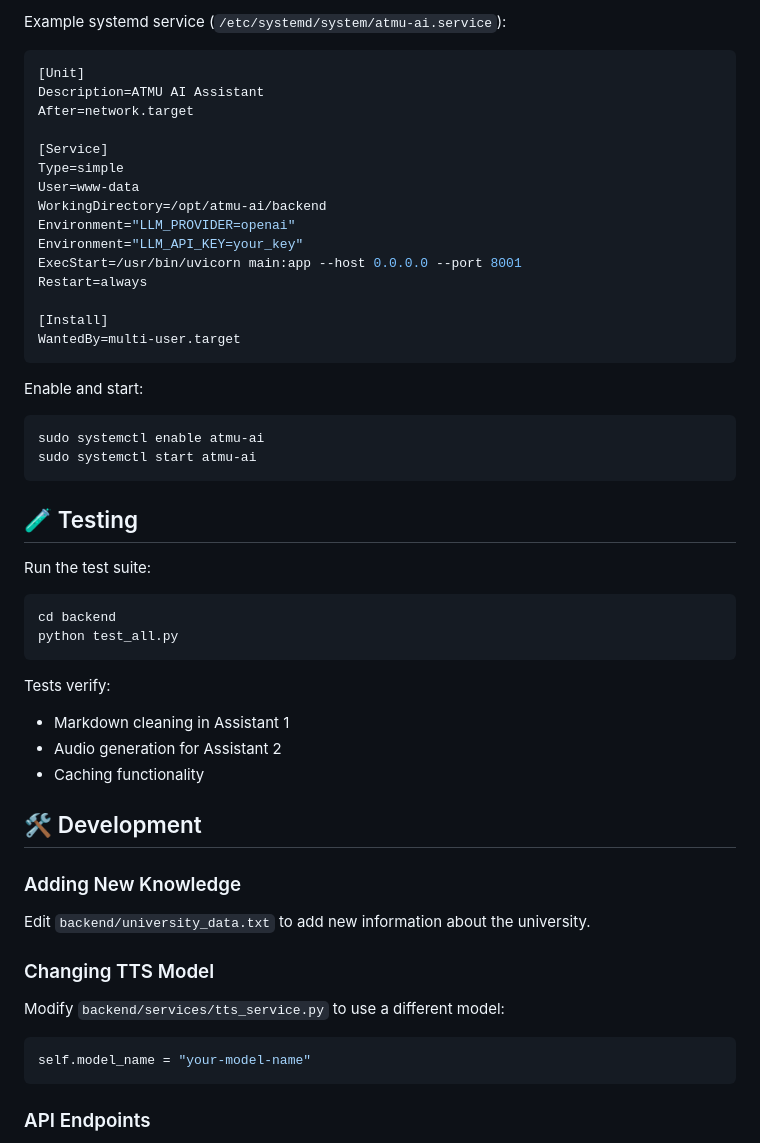
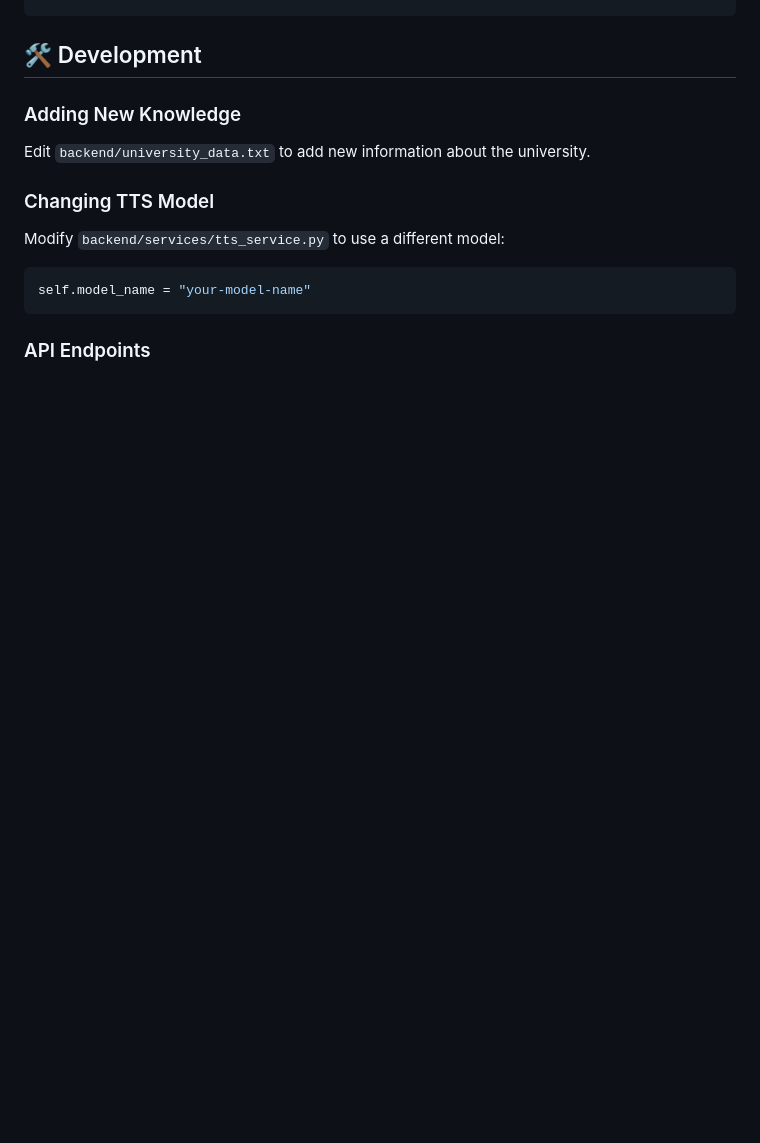
Before and after one commit to Tursunov-Akhmadjon/voice-AI, a Markdown page: README.md, the part around one of its changes. Drawn GitHub-style; blank space fills up the shorter version.

````diff
--- a/README.md
+++ b/README.md
@@ -145,40 +97,3 @@ docker run -p 8001:8001 -e LLM_PROVIDER=openai -e LLM_API_KEY=your_key atmu-ai
-Example systemd service (`/etc/systemd/system/atmu-ai.service`):
-```ini
-[Unit]
-Description=ATMU AI Assistant
-After=network.target
-
-[Service]
-Type=simple
-User=www-data
-WorkingDirectory=/opt/atmu-ai/backend
-Environment="LLM_PROVIDER=openai"
-Environment="LLM_API_KEY=your_key"
-ExecStart=/usr/bin/uvicorn main:app --host 0.0.0.0 --port 8001
-Restart=always
-
-[Install]
-WantedBy=multi-user.target
-```
-
-Enable and start:
-```bash
-sudo systemctl enable atmu-ai
-sudo systemctl start atmu-ai
-```
-
-## 🧪 Testing
-
-Run the test suite:
-```bash
-cd backend
-python test_all.py
-```
-
-Tests verify:
-- Markdown cleaning in Assistant 1
-- Audio generation for Assistant 2
-- Caching functionality
 
 ## 🛠️ Development
 
````
Also changed, not shown: other parts of README.md (+1 -49 lines).
